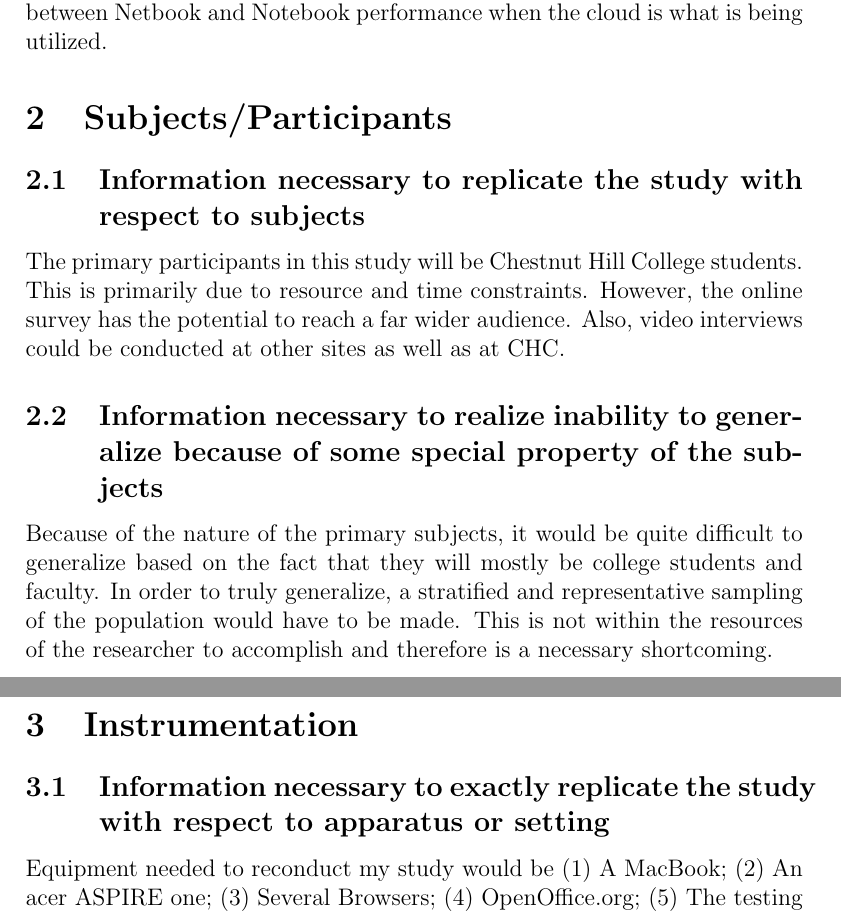
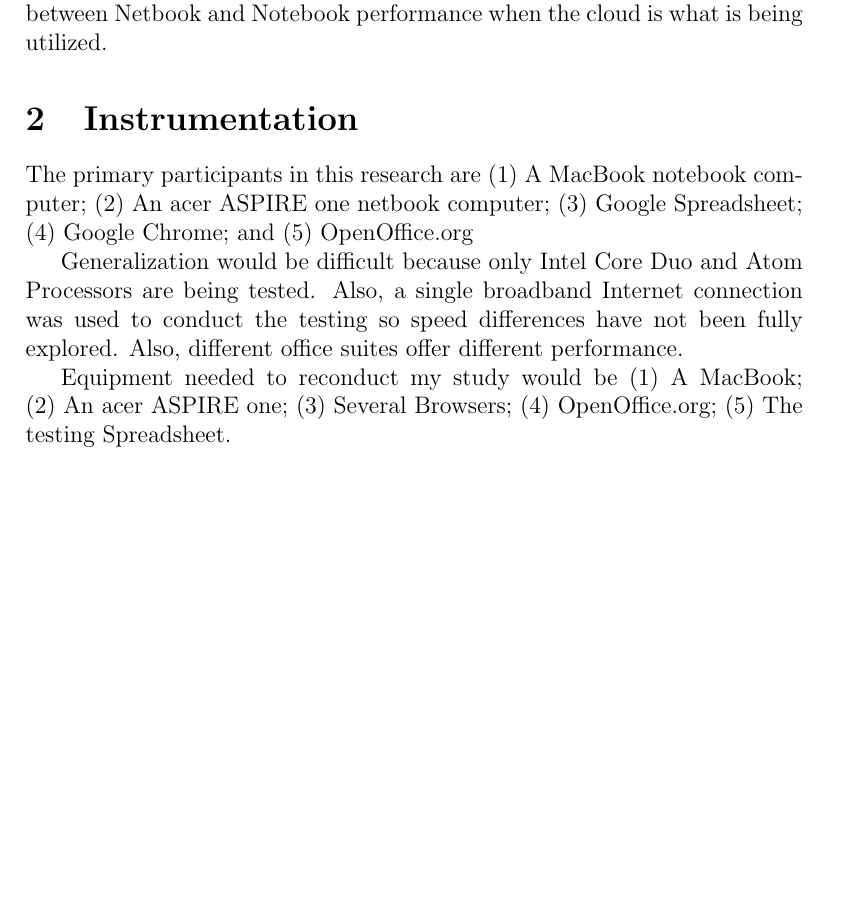
Before and after one commit to timvisher/CMSCU498-Research-Paper, a LaTeX document (designMethodsAndProcedures.tex): two parts of pages 5 and 6 of 13 before the commit and part of page 5 of 13 after it, the two joined at a grey line, cut so that both start at the same text, the shorter picture padded with empty space. Compiled offline with pdfLaTeX.

```diff
--- a/designMethodsAndProcedures.tex
+++ b/designMethodsAndProcedures.tex
@@ -126,28 +120,23 @@
 This will attempt to verify that there is indeed little to no difference between
 Netbook and Notebook performance when the cloud is what is being utilized.
 
-\section{Subjects/Participants}
-
-\subsection{Information necessary to replicate the study with respect to subjects}
-
-The primary participants in this study will be Chestnut Hill College students.
-This is primarily due to resource and time constraints.  However, the online
-survey has the potential to reach a far wider audience.  Also, video interviews
-could be conducted at other sites as well as at CHC.
-
-\subsection{Information necessary to realize inability to generalize because of some special property of the subjects}
-
-Because of the nature of the primary subjects, it would be quite difficult to
-generalize based on the fact that they will mostly be college students and
-faculty.  In order to truly generalize, a stratified and representative sampling
-of the population would have to be made.  This is not within the resources of
-the researcher to accomplish and therefore is a necessary shortcoming.
-
 \section{Instrumentation}
 
 %What do you need to do your project.  Only a couple paragraphs.
 
-\subsection{Information necessary to exactly replicate the study with respect to apparatus or setting}
+The primary participants in this research are
+\begin{inparaenum}[(1)]
+\item A MacBook notebook computer;
+\item An acer ASPIRE one netbook computer;
+\item Google Spreadsheet;
+\item Google Chrome; and
+\item OpenOffice.org
+\end{inparaenum}
+
+Generalization would be difficult because only Intel Core Duo and Atom
+Processors are being tested.  Also, a single broadband Internet connection was
+used to conduct the testing so speed differences have not been fully explored.
+Also, different office suites offer different performance.
 
 Equipment needed to reconduct my study would be
 \begin{inparaenum}[(1)]
```
Also changed, not shown: designMethodsAndProcedures.tex (41 more changed lines). Lines whose indentation alone changed are shown as unchanged.
